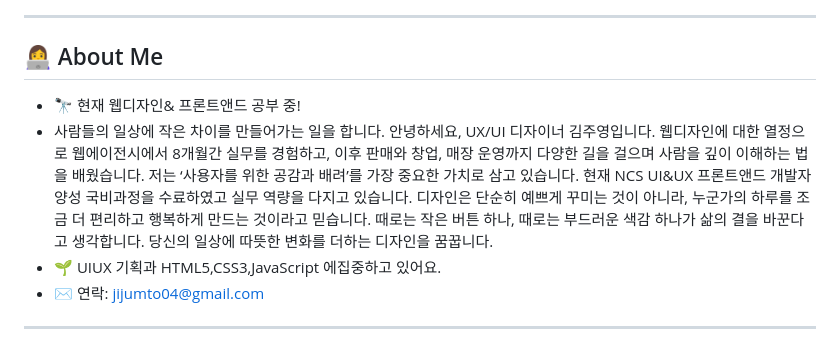
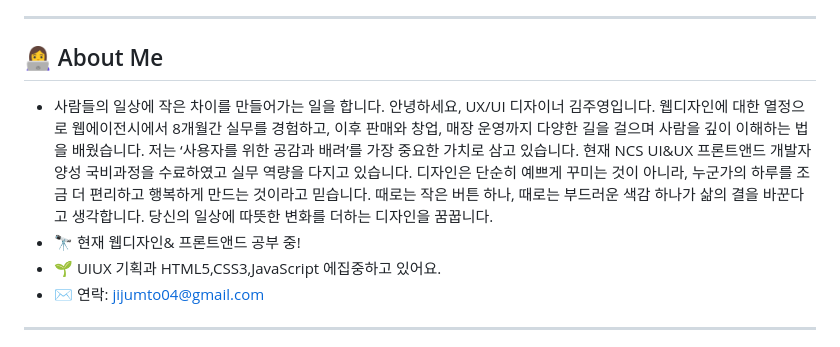
Before and after one commit to juyeung/portfolio, a Markdown page: readme.md, the part around the change. Rendered like a GitHub page.

```diff
--- a/readme.md
+++ b/readme.md
@@ -50,8 +50,6 @@
 ---
 
 ## 👩‍💻 About Me
-
-- 🔭 현재 웹디자인& 프론트앤드 공부 중!
 - 사람들의 일상에 작은 차이를 만들어가는 일을 합니다.
 안녕하세요, UX/UI 디자이너 김주영입니다.
 웹디자인에 대한 열정으로 웹에이전시에서 8개월간 실무를 경험하고,
@@ -62,6 +60,7 @@
 누군가의 하루를 조금 더 편리하고 행복하게 만드는 것이라고 믿습니다.
 때로는 작은 버튼 하나, 때로는 부드러운 색감 하나가 삶의 결을 바꾼다고 생각합니다.
 당신의 일상에 따뜻한 변화를 더하는 디자인을 꿈꿉니다.
+- 🔭 현재 웹디자인& 프론트앤드 공부 중!
 - 🌱 UIUX 기획과 HTML5,CSS3,JavaScript 에집중하고 있어요.
 - ✉ 연락: jijumto04@gmail.com
 
```
